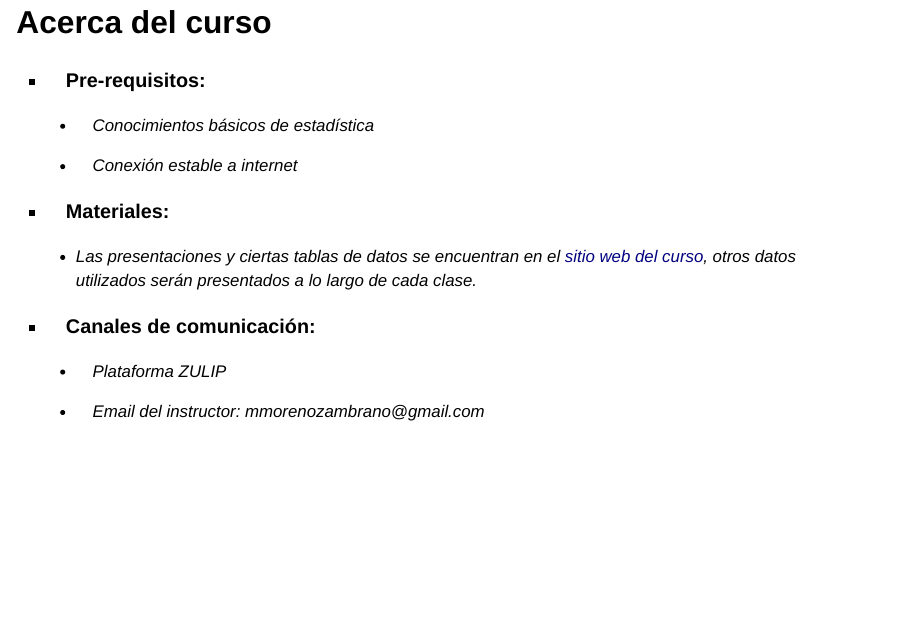
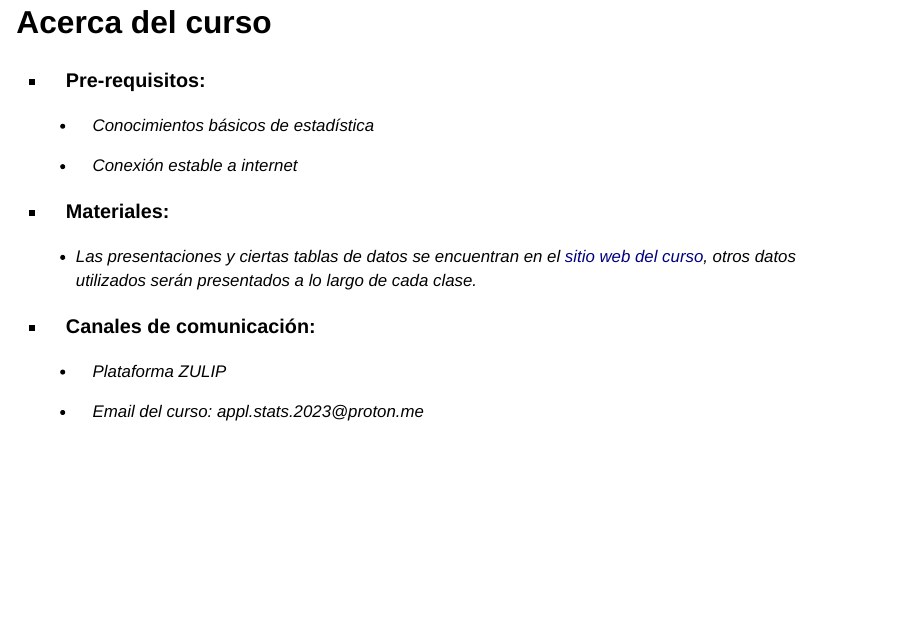
Before and after one commit to mmorenozam/uce2023-modulo1, a Quarto document (index.qmd): page 5 of 67. Rendered offline with R 4.5, knitr and Pandoc in place of Quarto, with nearby package versions; drawn as Slidy slides in place of the format the file asks for.

Commit message:
email update

```diff
--- a/index.qmd
+++ b/index.qmd
@@ -76,7 +76,7 @@ editor: visual
 
     -   Plataforma ZULIP
 
-    -   Email del instructor: mmorenozambrano\@gmail.com
+    -   Email del curso: appl.stats.2023\@proton.me
 :::
 
 ## Acerca del curso {visibility="uncounted"}
@@ -116,7 +116,7 @@ editor: visual
 
 -   **ES IMPRESCINDIBLE** el presentar el código de R (script) usado en el reporte a manera de Apéndice, independientemente de la opción que optes para tu trabajo final. **Para la opción 1, en el apéndice debe contar también con el análisis exploratorio de los datos.**
 
--   Envío del reporte final debe ser hasta antes de las 23H59 GMT-5 (hora de Ecuador continental) del 19 de abril del año en curso en formato pdf a mi correo electrónico (mmorenozambrano\@gmail.com).
+-   Envío del reporte final debe ser hasta antes de las 23H59 GMT-5 (hora de Ecuador continental) del 19 de abril del año en curso en formato pdf a mi correo electrónico (appl.stats.2023\@proton.me).
 
 -   La fecha de entrega de calificaciones del reporte la daré a conocer dependiendo del número de trabajos entregados.
 :::
```
Also changed, not shown: docs/search.json, 1 other file.
